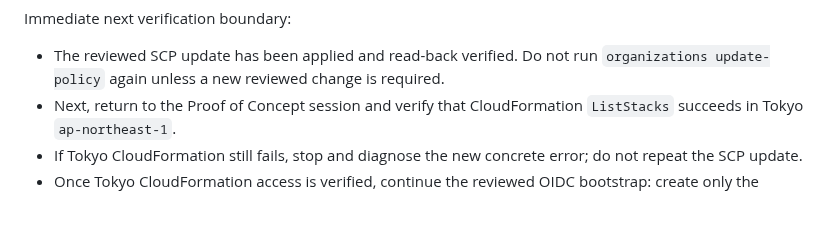
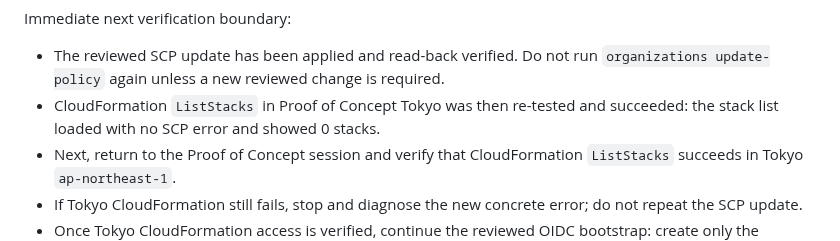
Before and after one commit to bzlove178100/-keirin-ai-web, a Markdown page: WORK_RESUME.md, the part around the change. GitHub-like rendering; blank space fills up the shorter version.

Commit message:
Record Tokyo CloudFormation verification

```diff
--- a/WORK_RESUME.md
+++ b/WORK_RESUME.md
@@ -20,6 +20,7 @@ Verified from the user's live AWS console and CloudShell session on 2026-10-01:
 Immediate next verification boundary:
 
 - The reviewed SCP update has been applied and read-back verified. Do not run `organizations update-policy` again unless a new reviewed change is required.
+- CloudFormation `ListStacks` in Proof of Concept Tokyo was then re-tested and succeeded: the stack list loaded with no SCP error and showed 0 stacks.
 - Next, return to the Proof of Concept session and verify that CloudFormation `ListStacks` succeeds in Tokyo `ap-northeast-1`.
 - If Tokyo CloudFormation still fails, stop and diagnose the new concrete error; do not repeat the SCP update.
 - Once Tokyo CloudFormation access is verified, continue the reviewed OIDC bootstrap: create only the reviewed OIDC stack, capture `ReadOnlyRoleArn`, register `AWS_READONLY_ROLE_ARN`, and run the read-only Lightsail observation.
```
